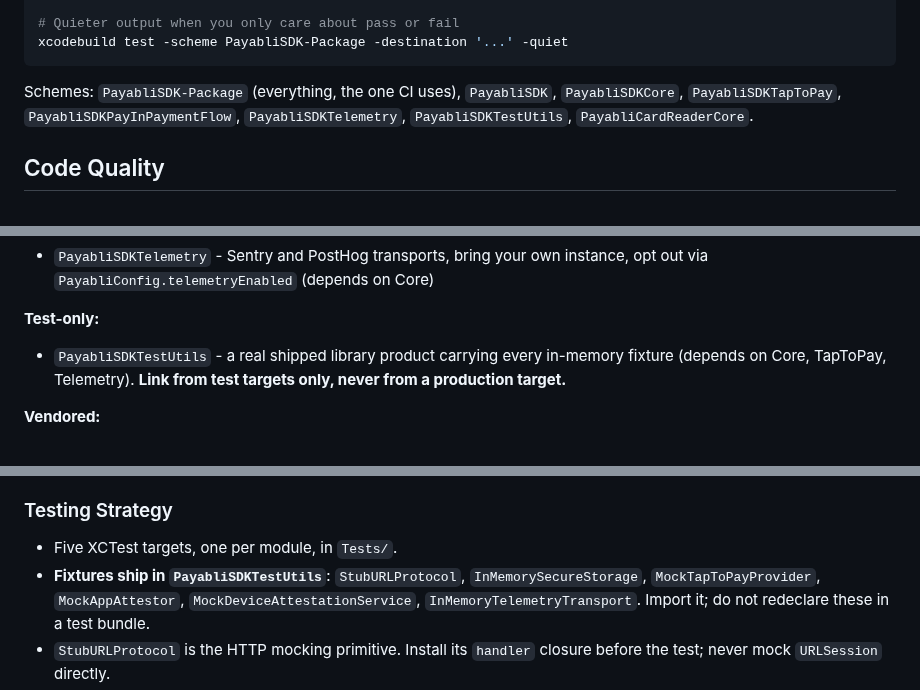
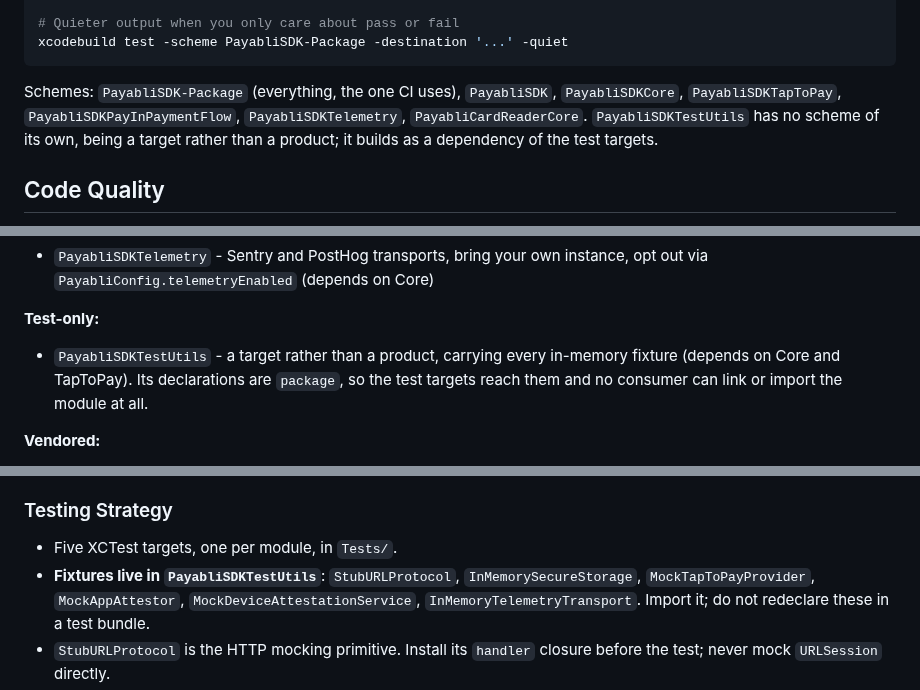
Before and after one commit to payabli/sdk-ios, a Markdown page: CLAUDE.md, 3 parts joined by grey strips. Drawn GitHub-style.

Commit message:
Describe PayabliSDKTestUtils as a target rather than a shipped product
Three places still called it a library product an integrator links. Dropping the product
also removed its scheme, and the dependency list was wrong before this branch: the target
depends on Core and TapToPay, not Telemetry.

````diff
--- a/CLAUDE.md
+++ b/CLAUDE.md
@@ -43,8 +43,9 @@ xcodebuild test -scheme PayabliSDK-Package -destination '...' -quiet
 ```
 
 Schemes: `PayabliSDK-Package` (everything, the one CI uses), `PayabliSDK`, `PayabliSDKCore`,
-`PayabliSDKTapToPay`, `PayabliSDKPayInPaymentFlow`, `PayabliSDKTelemetry`, `PayabliSDKTestUtils`,
-`PayabliCardReaderCore`.
+`PayabliSDKTapToPay`, `PayabliSDKPayInPaymentFlow`, `PayabliSDKTelemetry`, `PayabliCardReaderCore`.
+`PayabliSDKTestUtils` has no scheme of its own, being a target rather than a product; it builds as a
+dependency of the test targets.
 
 ## Code Quality
 
@@ -104,8 +105,9 @@ channel, so an app that never accepts card-present never links the certified car
   `PayabliConfig.telemetryEnabled` (depends on Core)
 
 **Test-only:**
-- `PayabliSDKTestUtils` - a real shipped library product carrying every in-memory fixture (depends on
-  Core, TapToPay, Telemetry). **Link from test targets only, never from a production target.**
+- `PayabliSDKTestUtils` - a target rather than a product, carrying every in-memory fixture (depends on
+  Core and TapToPay). Its declarations are `package`, so the test targets reach them and no consumer
+  can link or import the module at all.
 
 **Vendored:**
 - `PayabliCardReaderCore` - MIT-licensed `Fiserv/TTPPackage` source under
@@ -195,7 +197,7 @@ channel, so an app that never accepts card-present never links the certified car
 ### Testing Strategy
 
 - Five XCTest targets, one per module, in `Tests/`.
-- **Fixtures ship in `PayabliSDKTestUtils`**: `StubURLProtocol`, `InMemorySecureStorage`,
+- **Fixtures live in `PayabliSDKTestUtils`**: `StubURLProtocol`, `InMemorySecureStorage`,
   `MockTapToPayProvider`, `MockAppAttestor`, `MockDeviceAttestationService`,
   `InMemoryTelemetryTransport`. Import it; do not redeclare these in a test bundle.
 - `StubURLProtocol` is the HTTP mocking primitive. Install its `handler` closure before the test;
````
